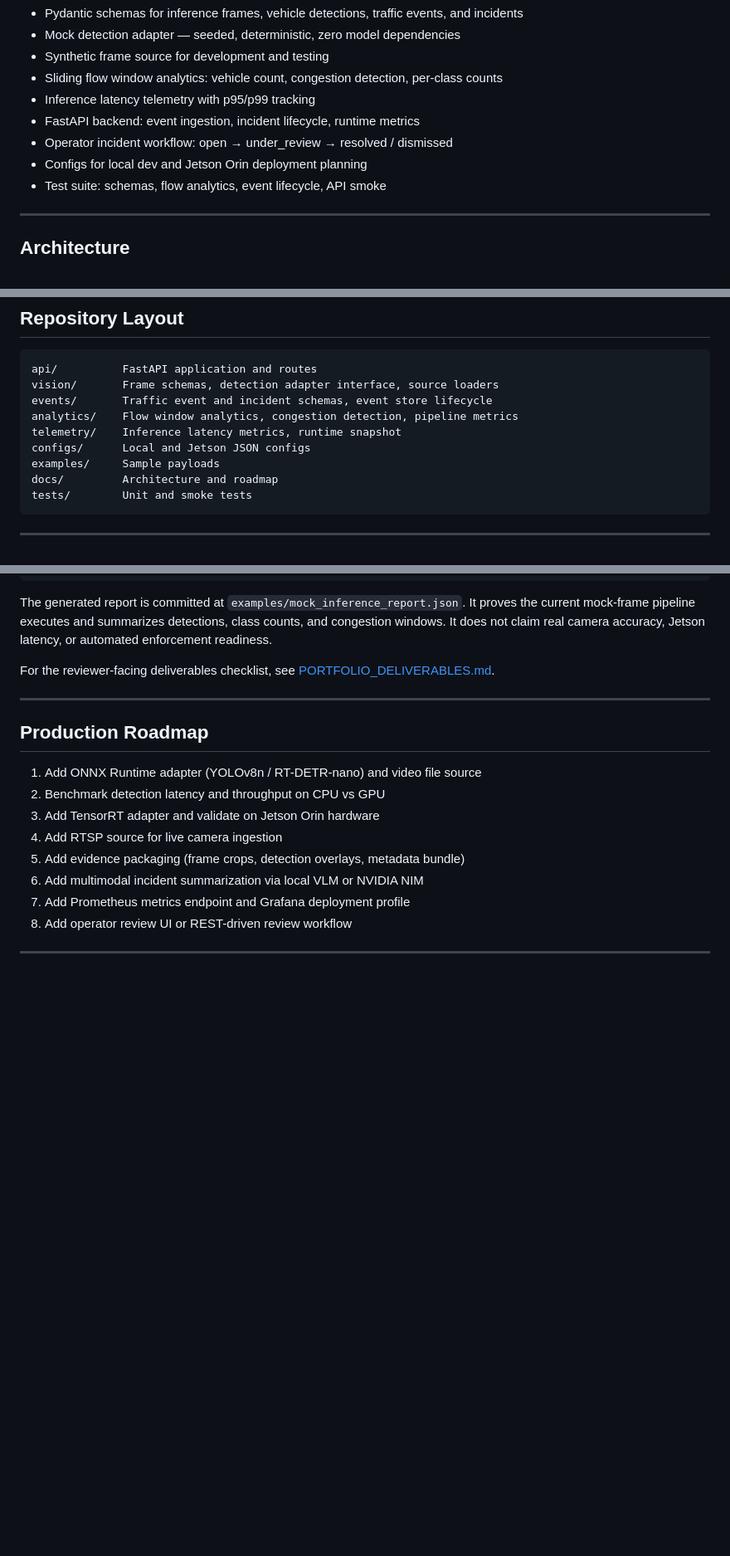
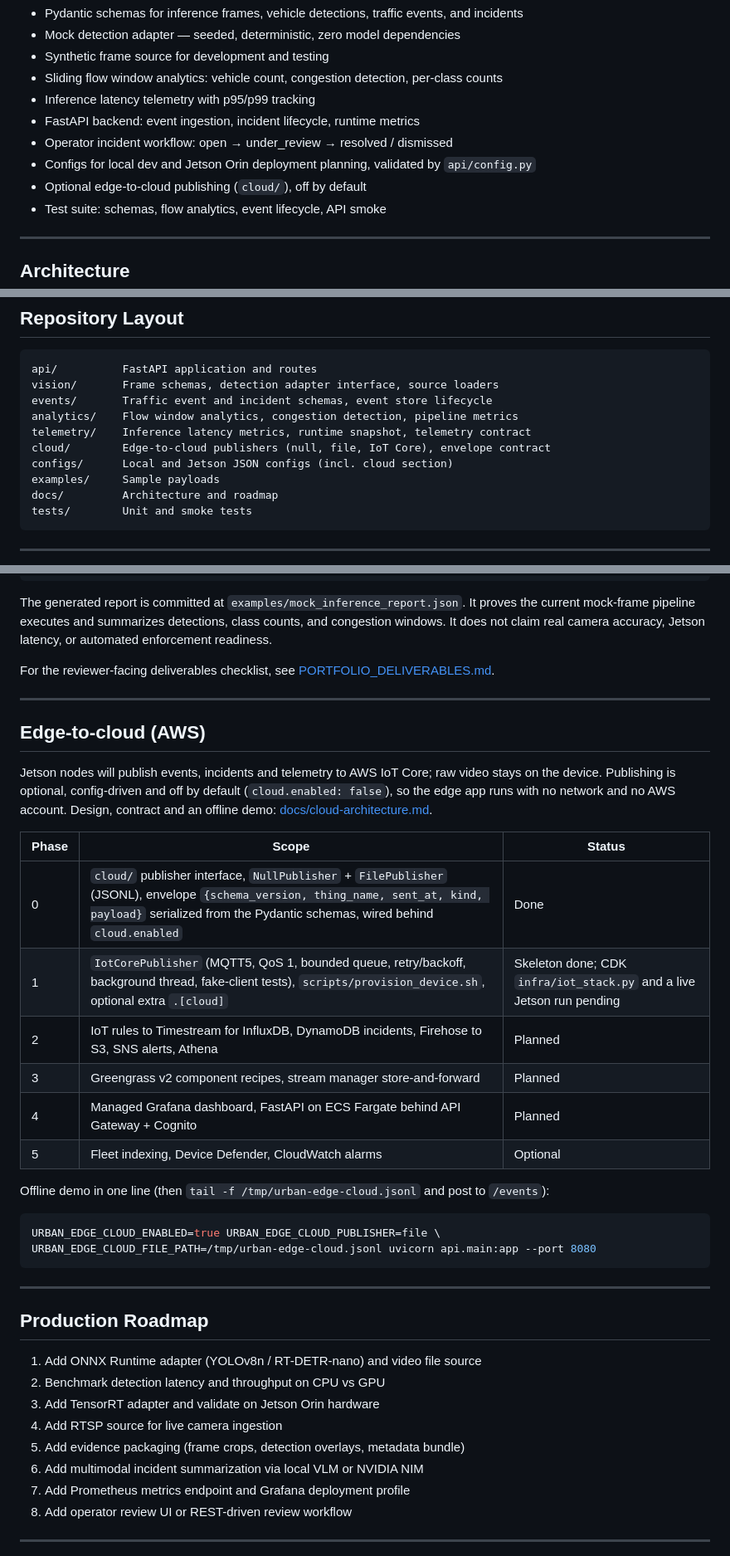
Before and after one commit to obiedeh/urban-edge-vision-analytics, a Markdown page: README.md, 3 parts joined by grey strips. Shown at 83% size. Rendered like a GitHub page; blank space fills up the shorter version.

````diff
--- a/README.md
+++ b/README.md
@@ -48,7 +48,8 @@ This repository includes a runnable engineering scaffold:
 - Inference latency telemetry with p95/p99 tracking
 - FastAPI backend: event ingestion, incident lifecycle, runtime metrics
 - Operator incident workflow: open → under_review → resolved / dismissed
-- Configs for local dev and Jetson Orin deployment planning
+- Configs for local dev and Jetson Orin deployment planning, validated by `api/config.py`
+- Optional edge-to-cloud publishing (`cloud/`), off by default
 - Test suite: schemas, flow analytics, event lifecycle, API smoke
 
 ---
@@ -91,8 +92,9 @@ api/          FastAPI application and routes
 vision/       Frame schemas, detection adapter interface, source loaders
 events/       Traffic event and incident schemas, event store lifecycle
 analytics/    Flow window analytics, congestion detection, pipeline metrics
-telemetry/    Inference latency metrics, runtime snapshot
-configs/      Local and Jetson JSON configs
+telemetry/    Inference latency metrics, runtime snapshot, telemetry contract
+cloud/        Edge-to-cloud publishers (null, file, IoT Core), envelope contract
+configs/      Local and Jetson JSON configs (incl. cloud section)
 examples/     Sample payloads
 docs/         Architecture and roadmap
 tests/        Unit and smoke tests
@@ -279,6 +281,31 @@ For the reviewer-facing deliverables checklist, see [PORTFOLIO_DELIVERABLES.md](
 
 ---
 
+## Edge-to-cloud (AWS)
+
+Jetson nodes will publish events, incidents and telemetry to AWS IoT Core;
+raw video stays on the device. Publishing is optional, config-driven and off
+by default (`cloud.enabled: false`), so the edge app runs with no network and
+no AWS account. Design, contract and an offline demo: [docs/cloud-architecture.md](docs/cloud-architecture.md).
+
+| Phase | Scope | Status |
+|---|---|---|
+| 0 | `cloud/` publisher interface, `NullPublisher` + `FilePublisher` (JSONL), envelope `{schema_version, thing_name, sent_at, kind, payload}` serialized from the Pydantic schemas, wired behind `cloud.enabled` | Done |
+| 1 | `IotCorePublisher` (MQTT5, QoS 1, bounded queue, retry/backoff, background thread, fake-client tests), `scripts/provision_device.sh`, optional extra `.[cloud]` | Skeleton done; CDK `infra/iot_stack.py` and a live Jetson run pending |
+| 2 | IoT rules to Timestream for InfluxDB, DynamoDB incidents, Firehose to S3, SNS alerts, Athena | Planned |
+| 3 | Greengrass v2 component recipes, stream manager store-and-forward | Planned |
+| 4 | Managed Grafana dashboard, FastAPI on ECS Fargate behind API Gateway + Cognito | Planned |
+| 5 | Fleet indexing, Device Defender, CloudWatch alarms | Optional |
+
+Offline demo in one line (then `tail -f /tmp/urban-edge-cloud.jsonl` and post to `/events`):
+
+```bash
+URBAN_EDGE_CLOUD_ENABLED=true URBAN_EDGE_CLOUD_PUBLISHER=file \
+URBAN_EDGE_CLOUD_FILE_PATH=/tmp/urban-edge-cloud.jsonl uvicorn api.main:app --port 8080
+```
+
+---
+
 ## Production Roadmap
 
 1. Add ONNX Runtime adapter (YOLOv8n / RT-DETR-nano) and video file source
````
Also changed, not shown: docs/cloud-architecture.md (added, +165 -0 lines).
